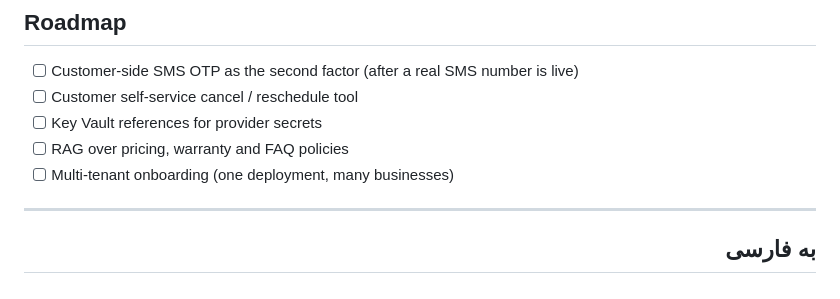
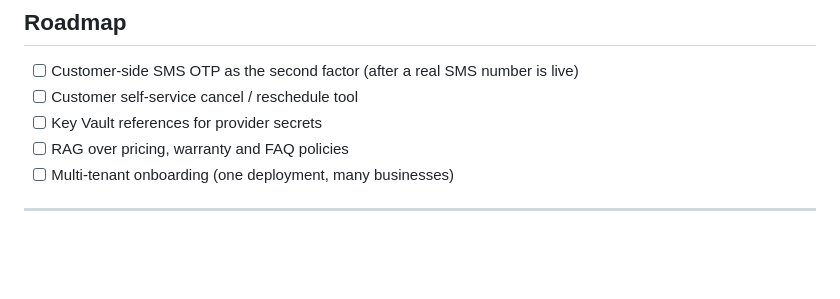
Before and after one commit to Ray-Khosravi/full-ai-customer-service-handling, a Markdown page: README.md, the part around the change. Rendered like a GitHub page; blank space fills up the shorter version.

Commit message:
Update README.md
Removed Persian section from README.

```diff
--- a/README.md
+++ b/README.md
@@ -182,7 +182,6 @@ docs/                   operations runbook, hero animation
 
 <div dir="rtl" align="right">
 
-## به فارسی
 
 
 </div>
```
